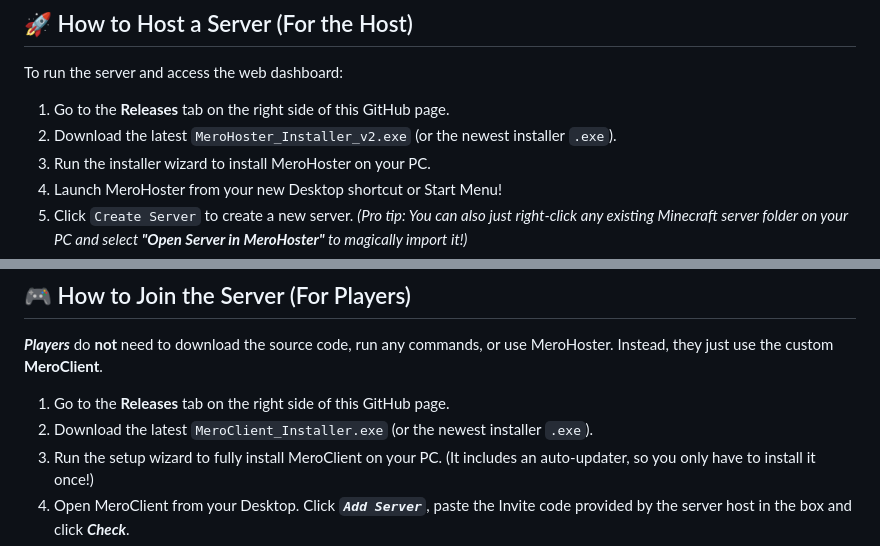
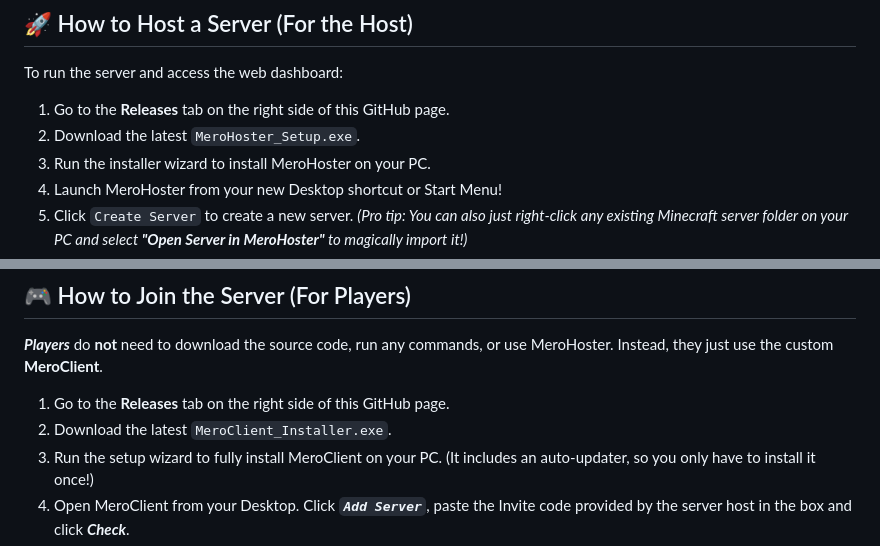
Before and after one commit to iamthebestcoderalive/MeroHoster, a Markdown page: README.md, 2 parts joined by grey strips. GitHub-like rendering.

Commit message:
Update installer names in README.md

```diff
--- a/README.md
+++ b/README.md
@@ -26,7 +26,7 @@
 To run the server and access the web dashboard:
 
 1. Go to the **Releases** tab on the right side of this GitHub page.
-2. Download the latest `MeroHoster_Installer_v2.exe` (or the newest installer `.exe`).
+2. Download the latest `MeroHoster_Setup.exe`.
 3. Run the installer wizard to install MeroHoster on your PC.
 4. Launch MeroHoster from your new Desktop shortcut or Start Menu!
 5. Click `Create Server` to create a new server. *(Pro tip: You can also just right-click any existing Minecraft server folder on your PC and select **"Open Server in MeroHoster"** to magically import it!)*
@@ -41,7 +41,7 @@ To run the server and access the web dashboard:
 *__Players__* do **not** need to download the source code, run any commands, or use MeroHoster. Instead, they just use the custom **MeroClient**.
 
 1. Go to the **Releases** tab on the right side of this GitHub page.
-2. Download the latest `MeroClient_Installer.exe` (or the newest installer `.exe`).
+2. Download the latest `MeroClient_Installer.exe`.
 3. Run the setup wizard to fully install MeroClient on your PC. (It includes an auto-updater, so you only have to install it once!)
 4. Open MeroClient from your Desktop. Click __*`Add Server`*__, paste the Invite code provided by the server host in the box and click *__Check__*.
 5. If the Code is valid, browse to your correspondant instance folder.
```
